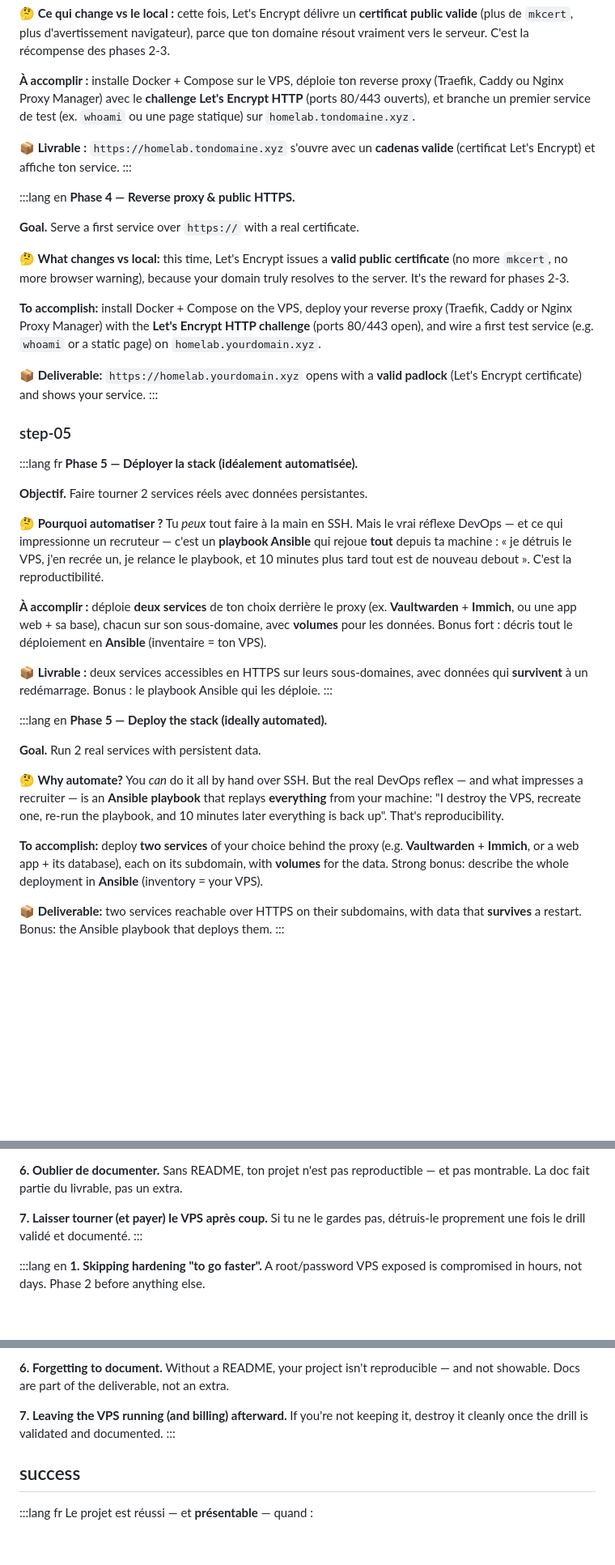
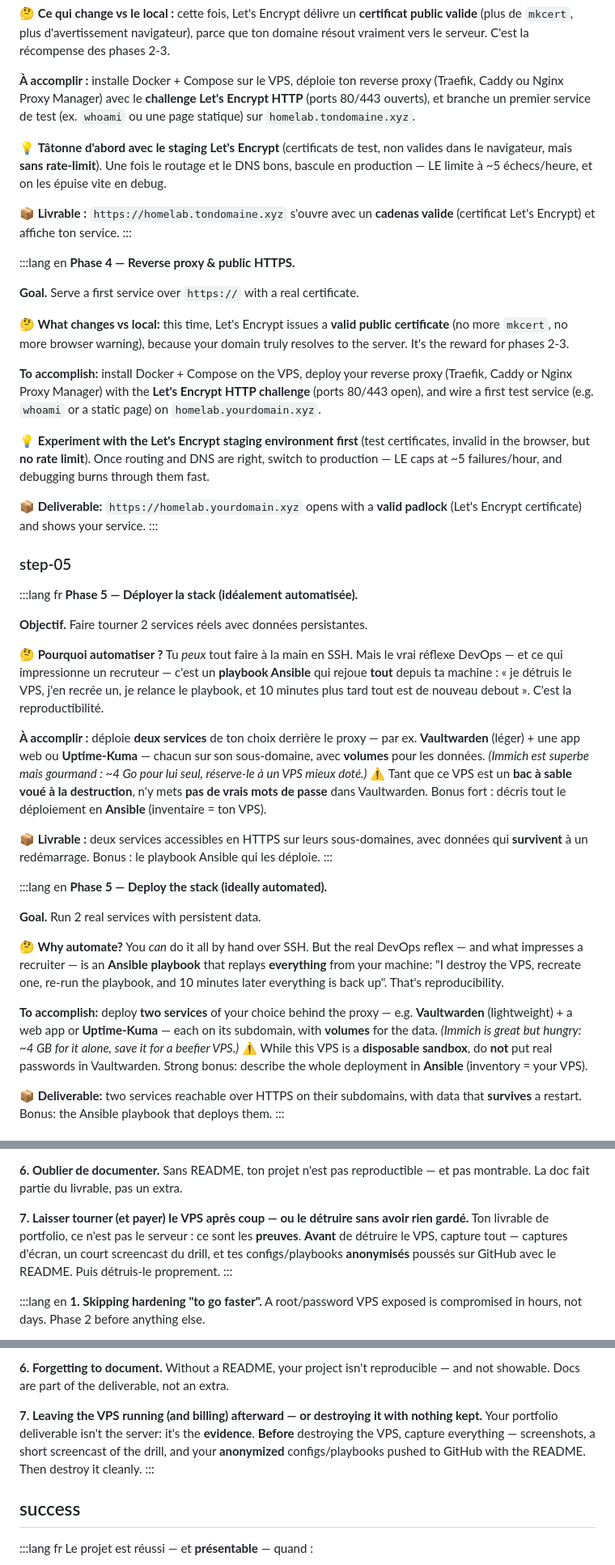
Before and after one commit to Jihatech/JIHA-Learn, a Markdown page: content/capstone-homelab.md, 3 parts joined by grey strips. Shown at 81% size. GitHub-like rendering; blank space fills up the shorter version.

```diff
--- a/content/capstone-homelab.md
+++ b/content/capstone-homelab.md
@@ -254,6 +258,8 @@ The project unfolds in 7 phases. Each has a verifiable **deliverable**. Go in or
 
 **À accomplir :** installe Docker + Compose sur le VPS, déploie ton reverse proxy (Traefik, Caddy ou Nginx Proxy Manager) avec le **challenge Let's Encrypt HTTP** (ports 80/443 ouverts), et branche un premier service de test (ex. `whoami` ou une page statique) sur `homelab.tondomaine.xyz`.
 
+💡 **Tâtonne d'abord avec le staging Let's Encrypt** (certificats de test, non valides dans le navigateur, mais **sans rate-limit**). Une fois le routage et le DNS bons, bascule en production — LE limite à ~5 échecs/heure, et on les épuise vite en debug.
+
 **📦 Livrable :** `https://homelab.tondomaine.xyz` s'ouvre avec un **cadenas valide** (certificat Let's Encrypt) et affiche ton service.
 :::
 
@@ -265,6 +271,8 @@ The project unfolds in 7 phases. Each has a verifiable **deliverable**. Go in or
 **🤔 What changes vs local:** this time, Let's Encrypt issues a **valid public certificate** (no more `mkcert`, no more browser warning), because your domain truly resolves to the server. It's the reward for phases 2-3.
 
 **To accomplish:** install Docker + Compose on the VPS, deploy your reverse proxy (Traefik, Caddy or Nginx Proxy Manager) with the **Let's Encrypt HTTP challenge** (ports 80/443 open), and wire a first test service (e.g. `whoami` or a static page) on `homelab.yourdomain.xyz`.
+
+💡 **Experiment with the Let's Encrypt staging environment first** (test certificates, invalid in the browser, but **no rate limit**). Once routing and DNS are right, switch to production — LE caps at ~5 failures/hour, and debugging burns through them fast.
 
 **📦 Deliverable:** `https://homelab.yourdomain.xyz` opens with a **valid padlock** (Let's Encrypt certificate) and shows your service.
 :::
@@ -278,7 +286,7 @@ The project unfolds in 7 phases. Each has a verifiable **deliverable**. Go in or
 
 **🤔 Pourquoi automatiser ?** Tu *peux* tout faire à la main en SSH. Mais le vrai réflexe DevOps — et ce qui impressionne un recruteur — c'est un **playbook Ansible** qui rejoue **tout** depuis ta machine : « je détruis le VPS, j'en recrée un, je relance le playbook, et 10 minutes plus tard tout est de nouveau debout ». C'est la reproductibilité.
 
-**À accomplir :** déploie **deux services** de ton choix derrière le proxy (ex. **Vaultwarden** + **Immich**, ou une app web + sa base), chacun sur son sous-domaine, avec **volumes** pour les données. Bonus fort : décris tout le déploiement en **Ansible** (inventaire = ton VPS).
+**À accomplir :** déploie **deux services** de ton choix derrière le proxy — par ex. **Vaultwarden** (léger) + une app web ou **Uptime-Kuma** — chacun sur son sous-domaine, avec **volumes** pour les données. *(Immich est superbe mais gourmand : ~4 Go pour lui seul, réserve-le à un VPS mieux doté.)* ⚠️ Tant que ce VPS est un **bac à sable voué à la destruction**, n'y mets **pas de vrais mots de passe** dans Vaultwarden. Bonus fort : décris tout le déploiement en **Ansible** (inventaire = ton VPS).
 
 **📦 Livrable :** deux services accessibles en HTTPS sur leurs sous-domaines, avec données qui **survivent** à un redémarrage. Bonus : le playbook Ansible qui les déploie.
 :::
@@ -290,7 +298,7 @@ The project unfolds in 7 phases. Each has a verifiable **deliverable**. Go in or
 
 **🤔 Why automate?** You *can* do it all by hand over SSH. But the real DevOps reflex — and what impresses a recruiter — is an **Ansible playbook** that replays **everything** from your machine: "I destroy the VPS, recreate one, re-run the playbook, and 10 minutes later everything is back up". That's reproducibility.
 
-**To accomplish:** deploy **two services** of your choice behind the proxy (e.g. **Vaultwarden** + **Immich**, or a web app + its database), each on its subdomain, with **volumes** for the data. Strong bonus: describe the whole deployment in **Ansible** (inventory = your VPS).
+**To accomplish:** deploy **two services** of your choice behind the proxy — e.g. **Vaultwarden** (lightweight) + a web app or **Uptime-Kuma** — each on its subdomain, with **volumes** for the data. *(Immich is great but hungry: ~4 GB for it alone, save it for a beefier VPS.)* ⚠️ While this VPS is a **disposable sandbox**, do **not** put real passwords in Vaultwarden. Strong bonus: describe the whole deployment in **Ansible** (inventory = your VPS).
 
 **📦 Deliverable:** two services reachable over HTTPS on their subdomains, with data that **survives** a restart. Bonus: the Ansible playbook that deploys them.
 :::
@@ -370,7 +378,7 @@ The project unfolds in 7 phases. Each has a verifiable **deliverable**. Go in or
 
 **6. Oublier de documenter.** Sans README, ton projet n'est pas reproductible — et pas montrable. La doc fait partie du livrable, pas un extra.
 
-**7. Laisser tourner (et payer) le VPS après coup.** Si tu ne le gardes pas, détruis-le proprement une fois le drill validé et documenté.
+**7. Laisser tourner (et payer) le VPS après coup — ou le détruire sans avoir rien gardé.** Ton livrable de portfolio, ce n'est pas le serveur : ce sont les **preuves**. **Avant** de détruire le VPS, capture tout — captures d'écran, un court screencast du drill, et tes configs/playbooks **anonymisés** poussés sur GitHub avec le README. Puis détruis-le proprement.
 :::
 
 :::lang en
@@ -386,7 +394,7 @@ The project unfolds in 7 phases. Each has a verifiable **deliverable**. Go in or
 
 **6. Forgetting to document.** Without a README, your project isn't reproducible — and not showable. Docs are part of the deliverable, not an extra.
 
-**7. Leaving the VPS running (and billing) afterward.** If you're not keeping it, destroy it cleanly once the drill is validated and documented.
+**7. Leaving the VPS running (and billing) afterward — or destroying it with nothing kept.** Your portfolio deliverable isn't the server: it's the **evidence**. **Before** destroying the VPS, capture everything — screenshots, a short screencast of the drill, and your **anonymized** configs/playbooks pushed to GitHub with the README. Then destroy it cleanly.
 :::
 
 ## success
```
Also changed, not shown: other parts of content/capstone-homelab.md (+20 -12 lines).
